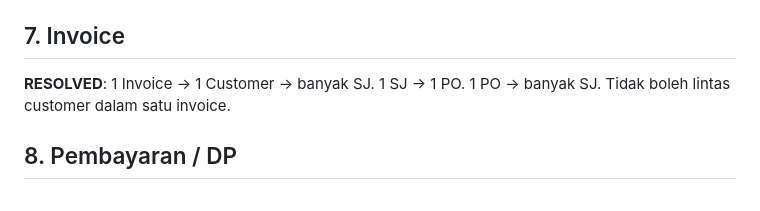
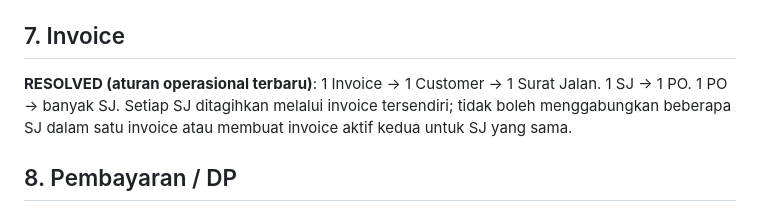
Before and after one commit to galiiih/SentanuJaya, a Markdown page: docs/OPEN_DECISIONS_RESOLVED.md, the part around the change. Rendered like a GitHub page.

Commit message:
docs: update invoice cardinality decision

```diff
--- a/docs/OPEN_DECISIONS_RESOLVED.md
+++ b/docs/OPEN_DECISIONS_RESOLVED.md
@@ -33,7 +33,7 @@ Tax rate configurable. Jangan hardcode 11% atau 12%.
 Dampak schema: `price_list_lines` perlu kolom `size` nullable.
 
 ## 7. Invoice
-**RESOLVED**: 1 Invoice → 1 Customer → banyak SJ. 1 SJ → 1 PO. 1 PO → banyak SJ. Tidak boleh lintas customer dalam satu invoice.
+**RESOLVED (aturan operasional terbaru)**: 1 Invoice → 1 Customer → 1 Surat Jalan. 1 SJ → 1 PO. 1 PO → banyak SJ. Setiap SJ ditagihkan melalui invoice tersendiri; tidak boleh menggabungkan beberapa SJ dalam satu invoice atau membuat invoice aktif kedua untuk SJ yang sama.
 
 ## 8. Pembayaran / DP
 **RESOLVED**: MVP-1 tanpa DP. Metode: **Cash dan Bank Transfer**. Schema siapkan `down_payments` dan `payment_allocations` untuk future. Payment + Payment Allocation pattern.
```
